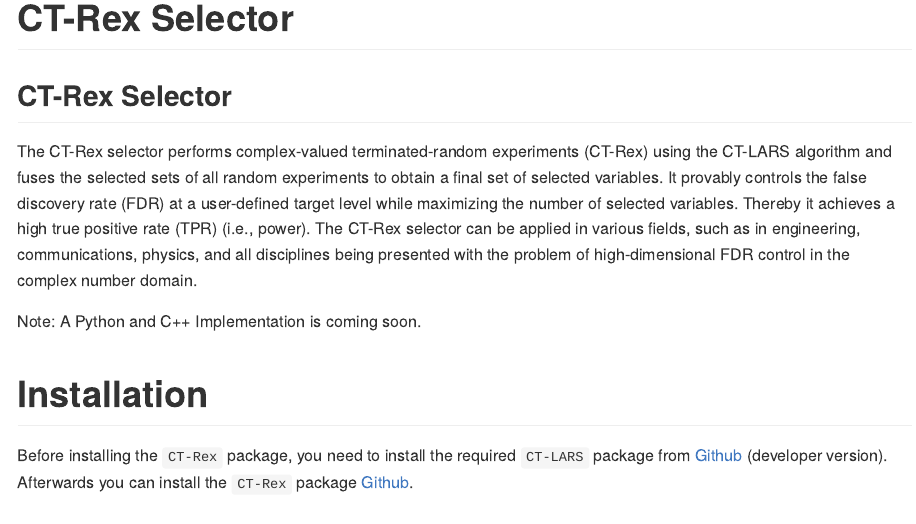
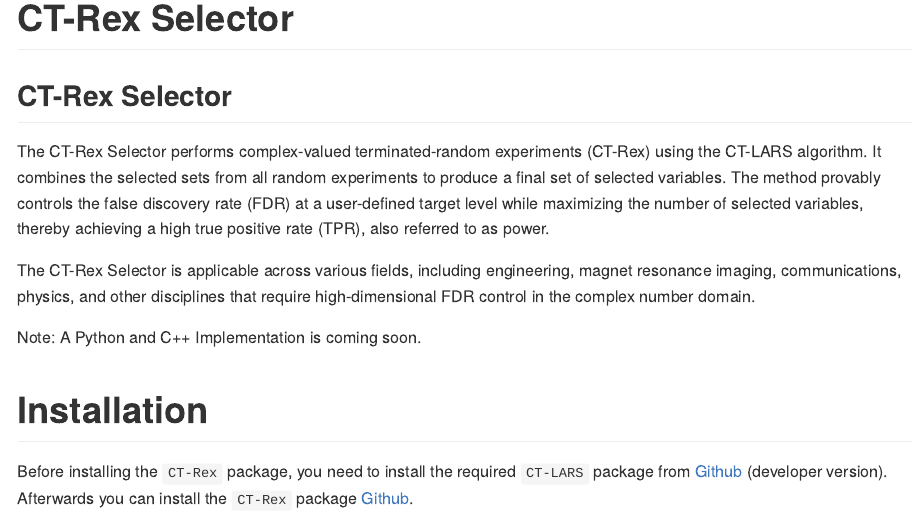
Before and after one commit to G4Lactus/CTRex_Package, an R Markdown document (README.Rmd): the page in a window 1100 px wide, from its top. The pictures show the output file README.md that the author committed with the source, drawn offline in the style of GitHub.

Commit message:
Update Readme.

````diff
--- a/README.Rmd
+++ b/README.Rmd
@@ -14,15 +14,16 @@
 ```
 
 ## CT-Rex Selector
-The CT-Rex selector performs complex-valued terminated-random experiments
-(CT-Rex) using the CT-LARS algorithm and fuses the selected sets of all random
-experiments to obtain a final set of selected variables.
-It provably controls the false discovery rate (FDR) at a user-defined target
-level while maximizing the number of selected variables.
-Thereby it achieves a high true positive rate (TPR) (i.e., power).
-The CT-Rex selector can be applied in various fields, such as in engineering,
-communications, physics, and all disciplines being presented with the problem
-of high-dimensional FDR control in the complex number domain.
+The CT-Rex Selector performs complex-valued terminated-random experiments
+(CT-Rex) using the CT-LARS algorithm. It combines the selected sets from all
+random experiments to produce a final set of selected variables. The method
+provably controls the false discovery rate (FDR) at a user-defined target level
+while maximizing the number of selected variables, thereby achieving a high true
+positive rate (TPR), also referred to as power.
+
+The CT-Rex Selector is applicable across various fields, including engineering,
+magnet resonance imaging, communications, physics, and other disciplines that
+require high-dimensional FDR control in the complex number domain.
 
 Note: A Python and C++ Implementation is coming soon.
 
````
Also changed, not shown: README.md.
